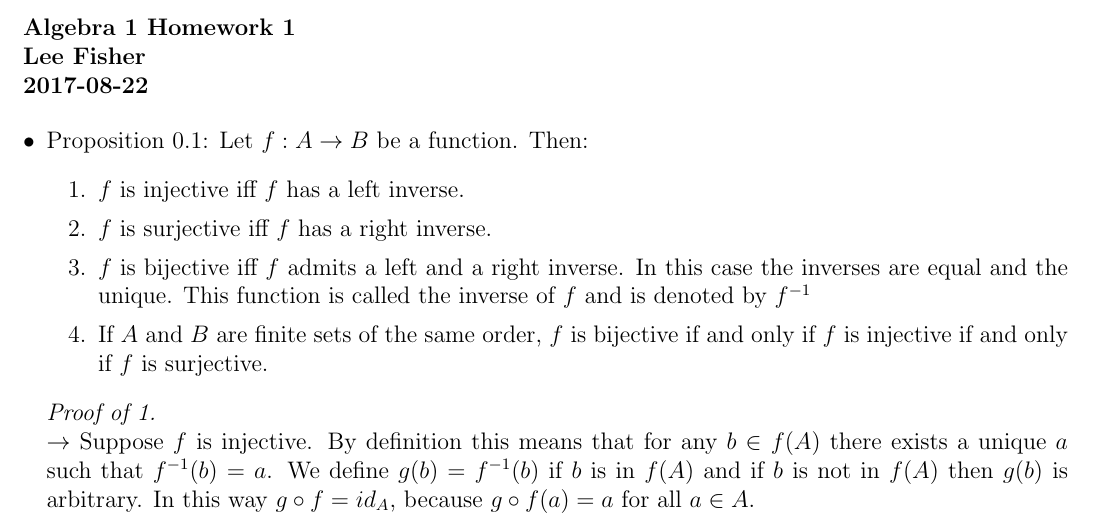
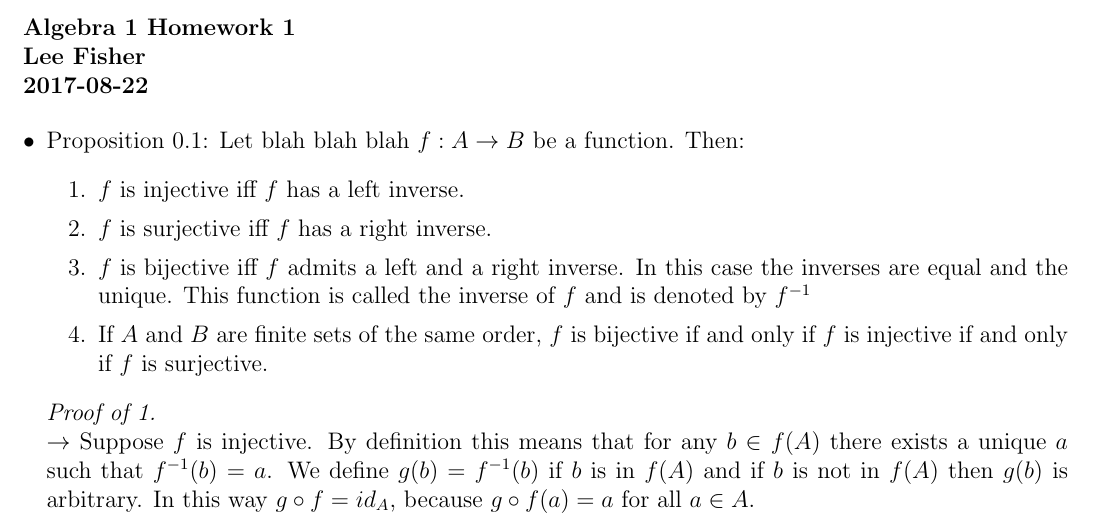
Before and after one commit to LeeAFisher/Homeworks, a LaTeX problem sheet (Algebra/Algebra1Homework1.tex): part of page 1 of 2, cut so that both start at the same text. Compiled offline with pdfLaTeX.

Commit message:
Here is a slight modification.

```diff
--- a/Algebra/Algebra1Homework1.tex
+++ b/Algebra/Algebra1Homework1.tex
@@ -11,7 +11,7 @@
 \indent \textbf{2017-08-22}
 
 \begin{itemize}
-\item Proposition 0.1: Let $f:A \to B$ be a function. Then:
+\item Proposition 0.1: Let blah blah blah $f:A \to B$ be a function. Then:
 \begin{enumerate}
 \item $f$ is injective iff $f$ has a left inverse.
 \item $f$ is surjective iff $f$ has a right inverse.
```
